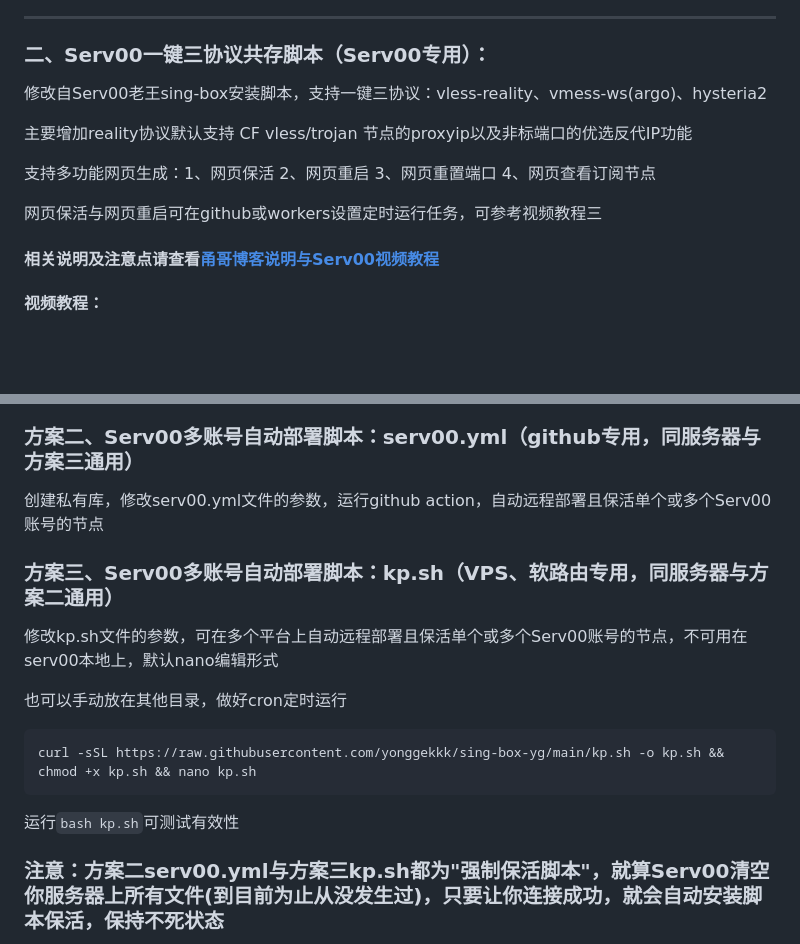
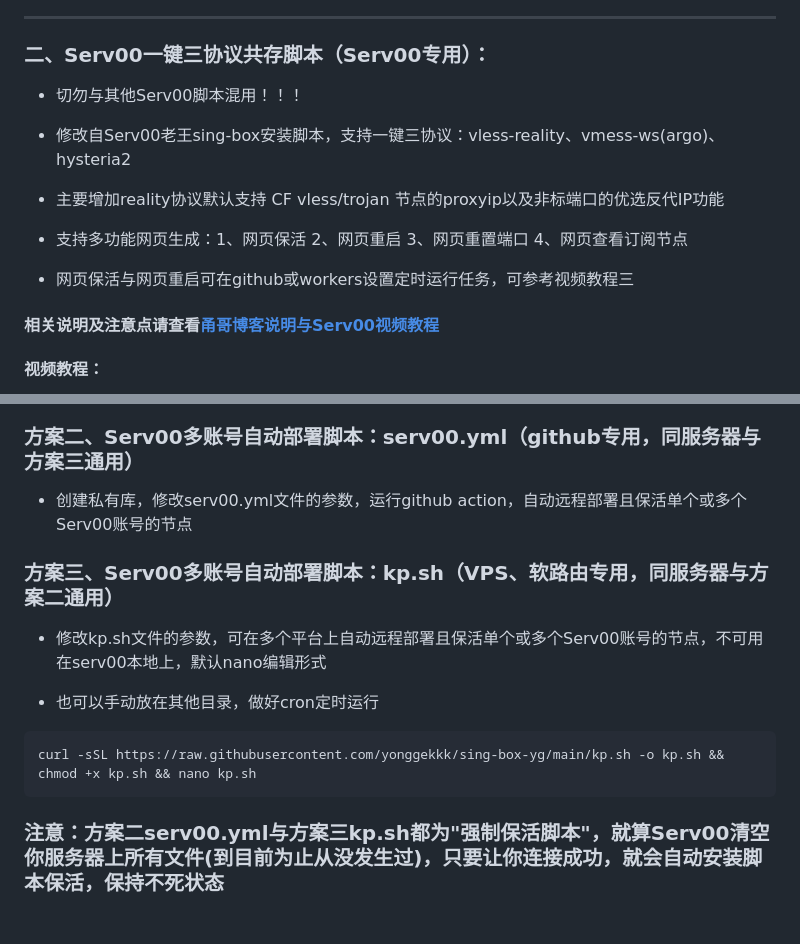
Before and after one commit to yonggekkk/sing-box-yg, a Markdown page: README.md, 2 parts joined by grey strips. Drawn GitHub-style; blank space fills up the shorter version.

````diff
--- a/README.md
+++ b/README.md
@@ -46,13 +46,15 @@ bash <(wget -qO- https://raw.githubusercontent.com/yonggekkk/sing-box-yg/main/sb
 
 ### 二、Serv00一键三协议共存脚本（Serv00专用）：
 
-修改自Serv00老王sing-box安装脚本，支持一键三协议：vless-reality、vmess-ws(argo)、hysteria2
+* 切勿与其他Serv00脚本混用！！！
 
-主要增加reality协议默认支持 CF vless/trojan 节点的proxyip以及非标端口的优选反代IP功能
+* 修改自Serv00老王sing-box安装脚本，支持一键三协议：vless-reality、vmess-ws(argo)、hysteria2
 
-支持多功能网页生成：1、网页保活 2、网页重启 3、网页重置端口 4、网页查看订阅节点
+* 主要增加reality协议默认支持 CF vless/trojan 节点的proxyip以及非标端口的优选反代IP功能
 
-网页保活与网页重启可在github或workers设置定时运行任务，可参考视频教程三
+* 支持多功能网页生成：1、网页保活 2、网页重启 3、网页重置端口 4、网页查看订阅节点
+
+* 网页保活与网页重启可在github或workers设置定时运行任务，可参考视频教程三
 
 #### 相关说明及注意点请查看[甬哥博客说明与Serv00视频教程](https://ygkkk.blogspot.com/2025/01/serv00.html)
 
@@ -80,19 +82,18 @@ bash <(curl -Ls https://raw.githubusercontent.com/yonggekkk/sing-box-yg/main/ser
 
 ### 方案二、Serv00多账号自动部署脚本：serv00.yml（github专用，同服务器与方案三通用）
 
-创建私有库，修改serv00.yml文件的参数，运行github action，自动远程部署且保活单个或多个Serv00账号的节点
+* 创建私有库，修改serv00.yml文件的参数，运行github action，自动远程部署且保活单个或多个Serv00账号的节点
 
 
 ### 方案三、Serv00多账号自动部署脚本：kp.sh（VPS、软路由专用，同服务器与方案二通用）
 
-修改kp.sh文件的参数，可在多个平台上自动远程部署且保活单个或多个Serv00账号的节点，不可用在serv00本地上，默认nano编辑形式
+* 修改kp.sh文件的参数，可在多个平台上自动远程部署且保活单个或多个Serv00账号的节点，不可用在serv00本地上，默认nano编辑形式
 
-也可以手动放在其他目录，做好cron定时运行
+* 也可以手动放在其他目录，做好cron定时运行
 
 ```
 curl -sSL https://raw.githubusercontent.com/yonggekkk/sing-box-yg/main/kp.sh -o kp.sh && chmod +x kp.sh && nano kp.sh
 ```
-运行```bash kp.sh```可测试有效性
 
 ### 注意：方案二serv00.yml与方案三kp.sh都为"强制保活脚本"，就算Serv00清空你服务器上所有文件(到目前为止从没发生过)，只要让你连接成功，就会自动安装脚本保活，保持不死状态
 
````
Also changed, not shown: other parts of README.md (+3 -3 lines).
